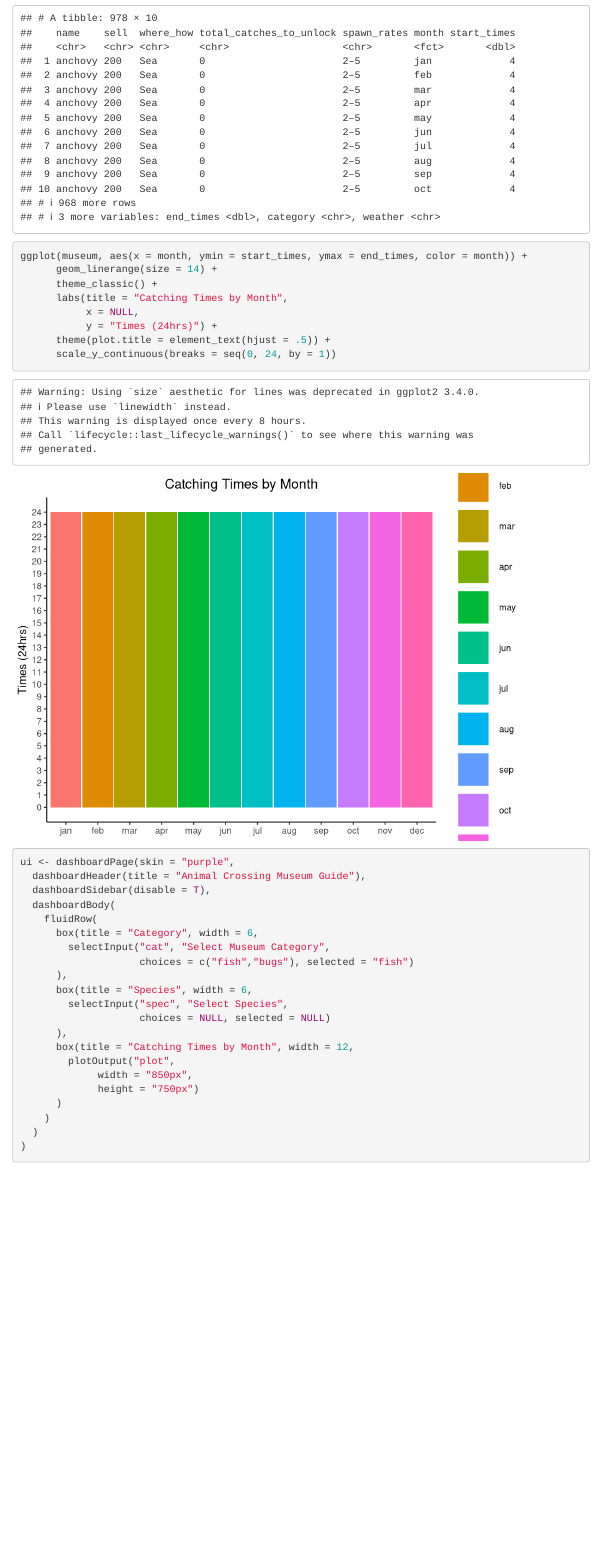
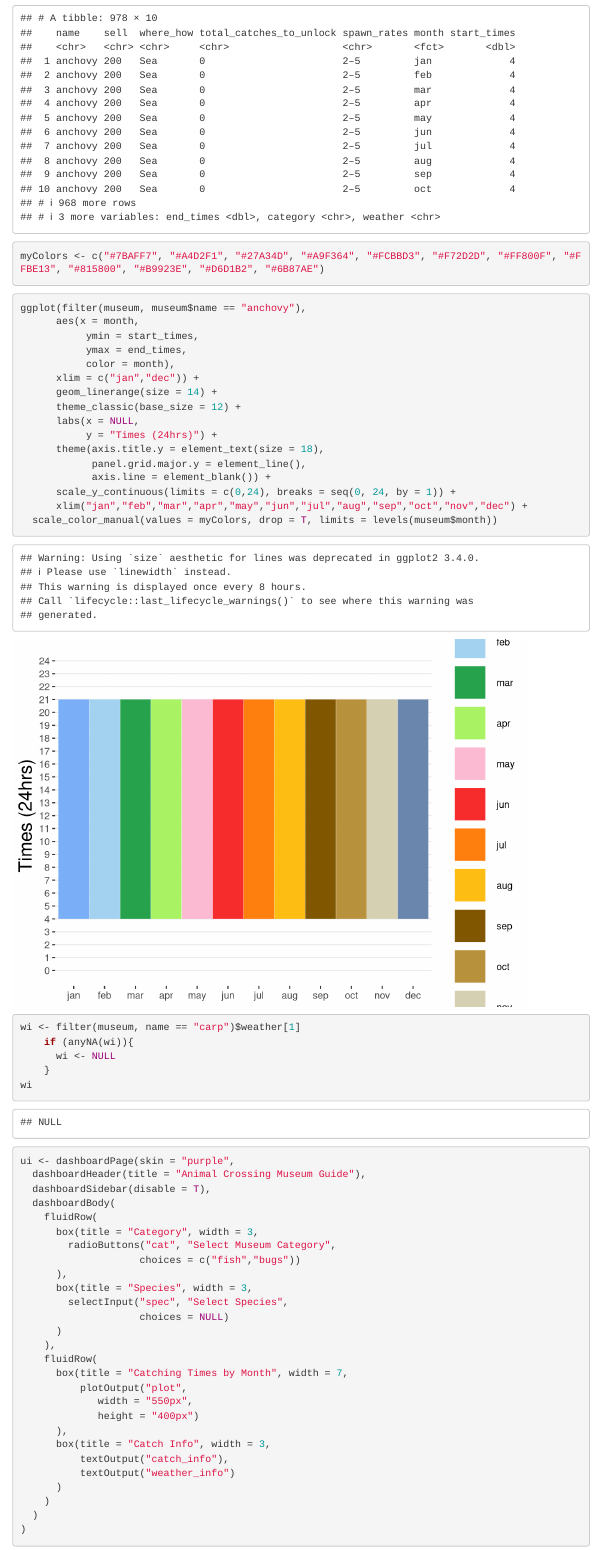
Before and after one commit to dwdeq/BIS15W2023_group5, an R Markdown document (group5_app.Rmd): the page in a window 1100 px wide, from 3710 px down. Rendered offline with R 4.5, knitr and Pandoc, with nearby package versions; some code elsewhere in the file could not run offline; menus at the side of the page are left out; column names are cleaned by a stand-in for the janitor package.

Commit message:
app update
added the location and weather information

````diff
--- a/group5_app.Rmd
+++ b/group5_app.Rmd
@@ -111,14 +111,34 @@ museum
 ```
 
 ```{r}
-ggplot(museum, aes(x = month, ymin = start_times, ymax = end_times, color = month)) +
+myColors <- c("#7BAFF7", "#A4D2F1", "#27A34D", "#A9F364", "#FCBBD3", "#F72D2D", "#FF800F", "#FFBE13", "#815800", "#B9923E", "#D6D1B2", "#6B87AE")
+```
+
+```{r}
+ggplot(filter(museum, museum$name == "anchovy"),
+      aes(x = month,
+           ymin = start_times,
+           ymax = end_times,
+           color = month),
+      xlim = c("jan","dec")) +
       geom_linerange(size = 14) +
-      theme_classic() +
-      labs(title = "Catching Times by Month",
-           x = NULL,
+      theme_classic(base_size = 12) +
+      labs(x = NULL,
            y = "Times (24hrs)") +
-      theme(plot.title = element_text(hjust = .5)) +
-      scale_y_continuous(breaks = seq(0, 24, by = 1))
+      theme(axis.title.y = element_text(size = 18),
+            panel.grid.major.y = element_line(),
+            axis.line = element_blank()) +
+      scale_y_continuous(limits = c(0,24), breaks = seq(0, 24, by = 1)) +
+      xlim("jan","feb","mar","apr","may","jun","jul","aug","sep","oct","nov","dec") +
+  scale_color_manual(values = myColors, drop = T, limits = levels(museum$month))
+```
+
+```{r}
+wi <- filter(museum, name == "carp")$weather[1]
+    if (anyNA(wi)){
+      wi <- NULL
+    }
+wi
 ```
 
 ```{r}
@@ -127,18 +147,24 @@ ui <- dashboardPage(skin = "purple",
   dashboardSidebar(disable = T),
   dashboardBody(
     fluidRow(
-      box(title = "Category", width = 6,
-        selectInput("cat", "Select Museum Category",
-                    choices = c("fish","bugs"), selected = "fish")
+      box(title = "Category", width = 3,
+        radioButtons("cat", "Select Museum Category",
+                    choices = c("fish","bugs"))
       ),
-      box(title = "Species", width = 6,
+      box(title = "Species", width = 3,
         selectInput("spec", "Select Species",
-                    choices = NULL, selected = NULL)
+                    choices = NULL)
+      )
+    ),
+    fluidRow(
+      box(title = "Catching Times by Month", width = 7,
+          plotOutput("plot",
+             width = "550px",
+             height = "400px")
       ),
-      box(title = "Catching Times by Month", width = 12,
-        plotOutput("plot",
-             width = "850px",
-             height = "750px")
+      box(title = "Catch Info", width = 3,
+          textOutput("catch_info"),
+          textOutput("weather_info")
       )
     )
   )
````
Also changed, not shown: group5_app.Rmd (16 more changed lines).
